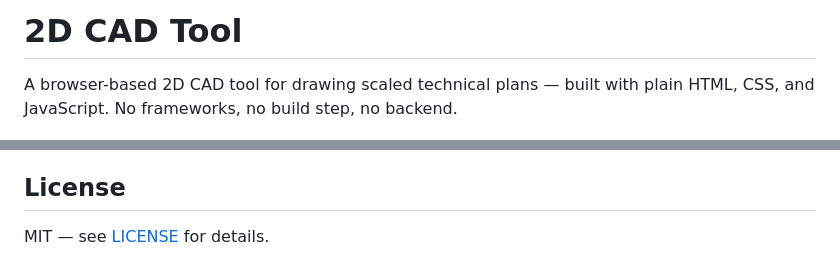
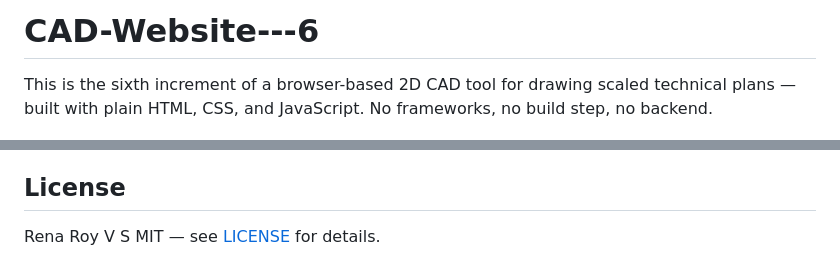
Before and after one commit to Rena-Roy-0718/CAD-Website---6, a Markdown page: README.md, 2 parts joined by grey strips. GitHub-like rendering.

```diff
--- a/README.md
+++ b/README.md
@@ -1,6 +1,6 @@
-# 2D CAD Tool
+# CAD-Website---6
 
-A browser-based 2D CAD tool for drawing scaled technical plans — built with plain HTML, CSS, and JavaScript. No frameworks, no build step, no backend.
+This is the sixth increment of a browser-based 2D CAD tool for drawing scaled technical plans — built with plain HTML, CSS, and JavaScript. No frameworks, no build step, no backend.
 
 ![Sample](Screenshots/Sample%201.png)
 
@@ -94,4 +86,4 @@ Works in any modern browser — Chrome, Firefox, Edge, and Safari.
 
 ## License
 
-MIT — see [LICENSE](LICENSE) for details.
+Rena Roy V S    MIT — see [LICENSE](LICENSE) for details.
```
Also changed, not shown: other parts of README.md (+6 -14 lines).
